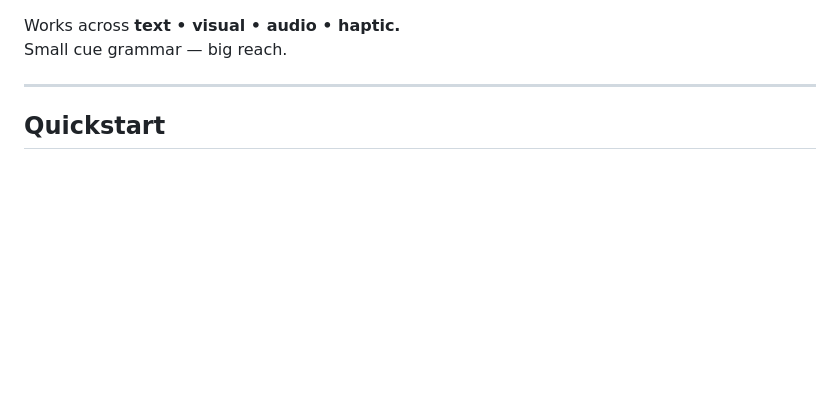
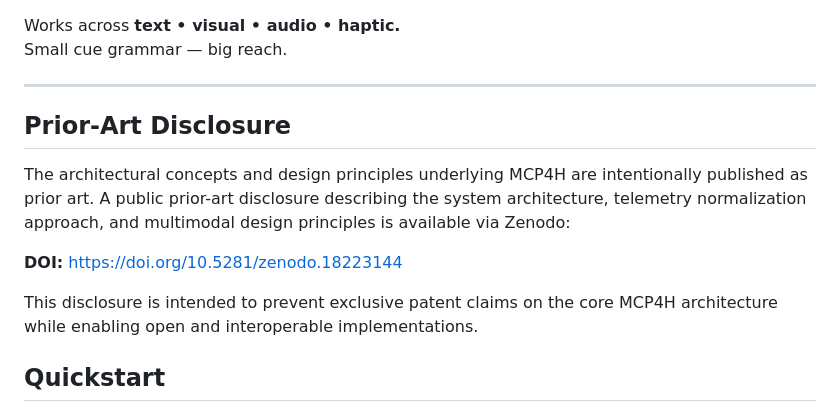
Before and after one commit to belh4wk/MCP4H-protocol, a Markdown page: README.md, the part around the change. Drawn GitHub-style; blank space fills up the shorter version.

Commit message:
Add prior-art disclosure to README
Added prior-art disclosure section with DOI link.

Signed-off-by: Dirk Van Echelpoel <64173037+belh4wk@users.noreply.github.com>

```diff
--- a/README.md
+++ b/README.md
@@ -24,6 +24,15 @@ Works across **text • visual • audio • haptic.**
 Small cue grammar — big reach.
 
 ---
+
+## Prior-Art Disclosure
+
+The architectural concepts and design principles underlying MCP4H are intentionally published as prior art.
+A public prior-art disclosure describing the system architecture, telemetry normalization approach, and multimodal design principles is available via Zenodo:
+
+**DOI:** https://doi.org/10.5281/zenodo.18223144
+
+This disclosure is intended to prevent exclusive patent claims on the core MCP4H architecture while enabling open and interoperable implementations.
 
 ## Quickstart
 
```
